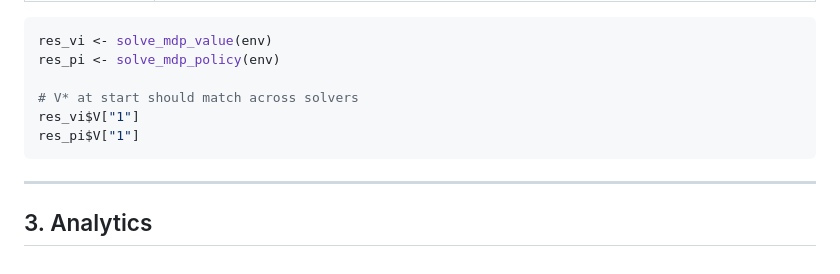
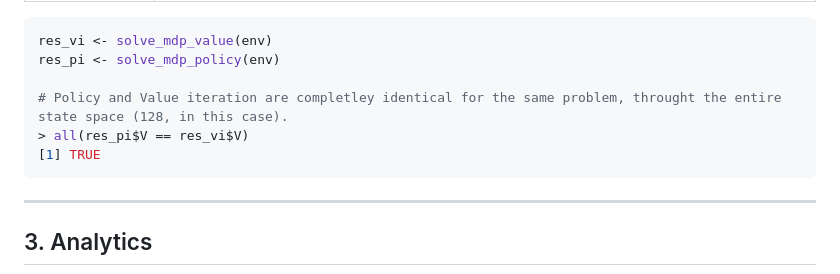
Before and after one commit to iamYannC/general-stuff, a Markdown page: rl mdp/README.md, the part around the change. Rendered like a GitHub page.

Commit message:
fixing rdme

````diff
--- a/rl mdp/README.md
+++ b/rl mdp/README.md
@@ -125,9 +125,9 @@ Policy iteration. Alternates between full policy evaluation (inner loop until co
 res_vi <- solve_mdp_value(env)
 res_pi <- solve_mdp_policy(env)
 
-# V* at start should match across solvers
-res_vi$V["1"]
-res_pi$V["1"]
+# Policy and Value iteration are completley identical for the same problem, throught the entire state space (128, in this case).
+> all(res_pi$V == res_vi$V)
+[1] TRUE
 ```
 
 ---
````
